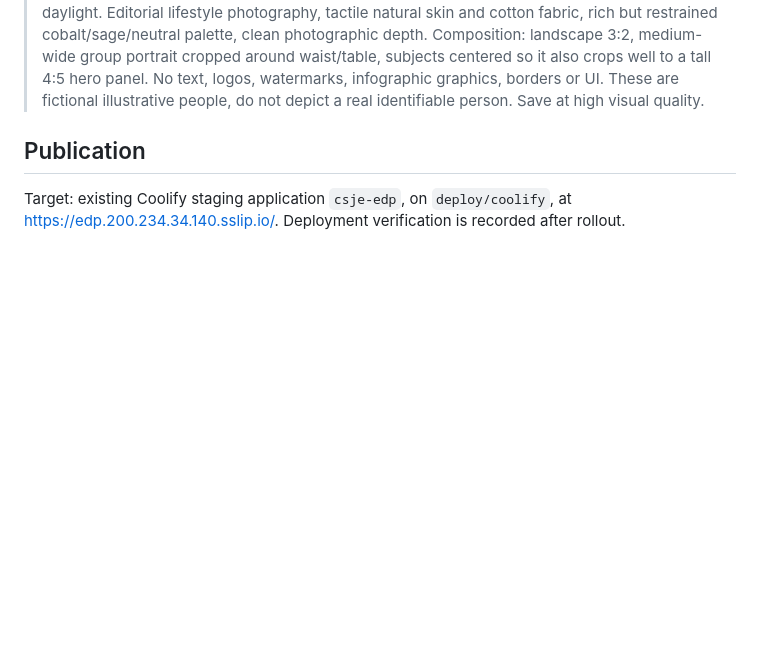
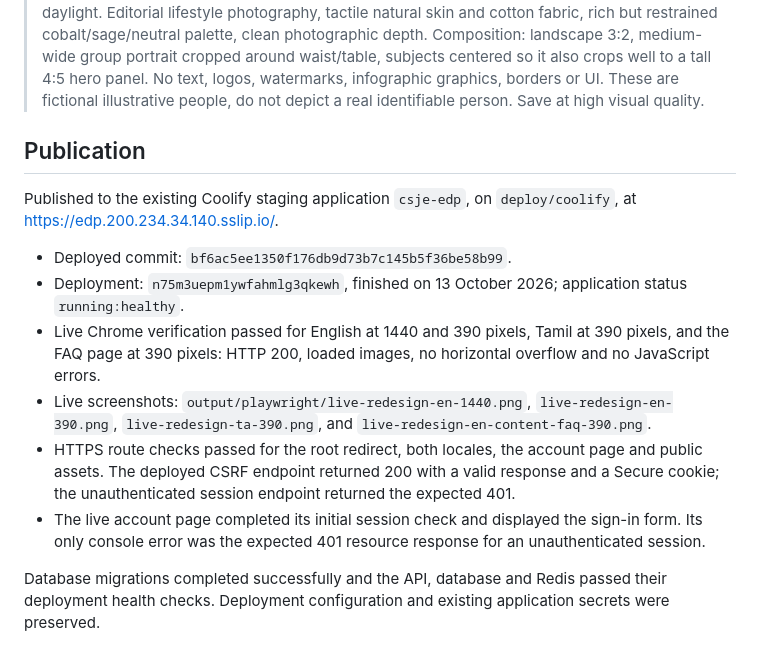
Before and after one commit to viviztech/edp, a Markdown page: docs/sdlc/public-redesign-report.md, the part around the change. Drawn GitHub-style; blank space fills up the shorter version.

Commit message:
Record verified public redesign deployment

```diff
--- a/docs/sdlc/public-redesign-report.md
+++ b/docs/sdlc/public-redesign-report.md
@@ -34,4 +34,13 @@ Final generation prompt:
 
 ## Publication
 
-Target: existing Coolify staging application `csje-edp`, on `deploy/coolify`, at https://edp.200.234.34.140.sslip.io/. Deployment verification is recorded after rollout.
+Published to the existing Coolify staging application `csje-edp`, on `deploy/coolify`, at https://edp.200.234.34.140.sslip.io/.
+
+- Deployed commit: `bf6ac5ee1350f176db9d73b7c145b5f36be58b99`.
+- Deployment: `n75m3uepm1ywfahmlg3qkewh`, finished on 13 October 2026; application status `running:healthy`.
+- Live Chrome verification passed for English at 1440 and 390 pixels, Tamil at 390 pixels, and the FAQ page at 390 pixels: HTTP 200, loaded images, no horizontal overflow and no JavaScript errors.
+- Live screenshots: `output/playwright/live-redesign-en-1440.png`, `live-redesign-en-390.png`, `live-redesign-ta-390.png`, and `live-redesign-en-content-faq-390.png`.
+- HTTPS route checks passed for the root redirect, both locales, the account page and public assets. The deployed CSRF endpoint returned 200 with a valid response and a Secure cookie; the unauthenticated session endpoint returned the expected 401.
+- The live account page completed its initial session check and displayed the sign-in form. Its only console error was the expected 401 resource response for an unauthenticated session.
+
+Database migrations completed successfully and the API, database and Redis passed their deployment health checks. Deployment configuration and existing application secrets were preserved.
```
